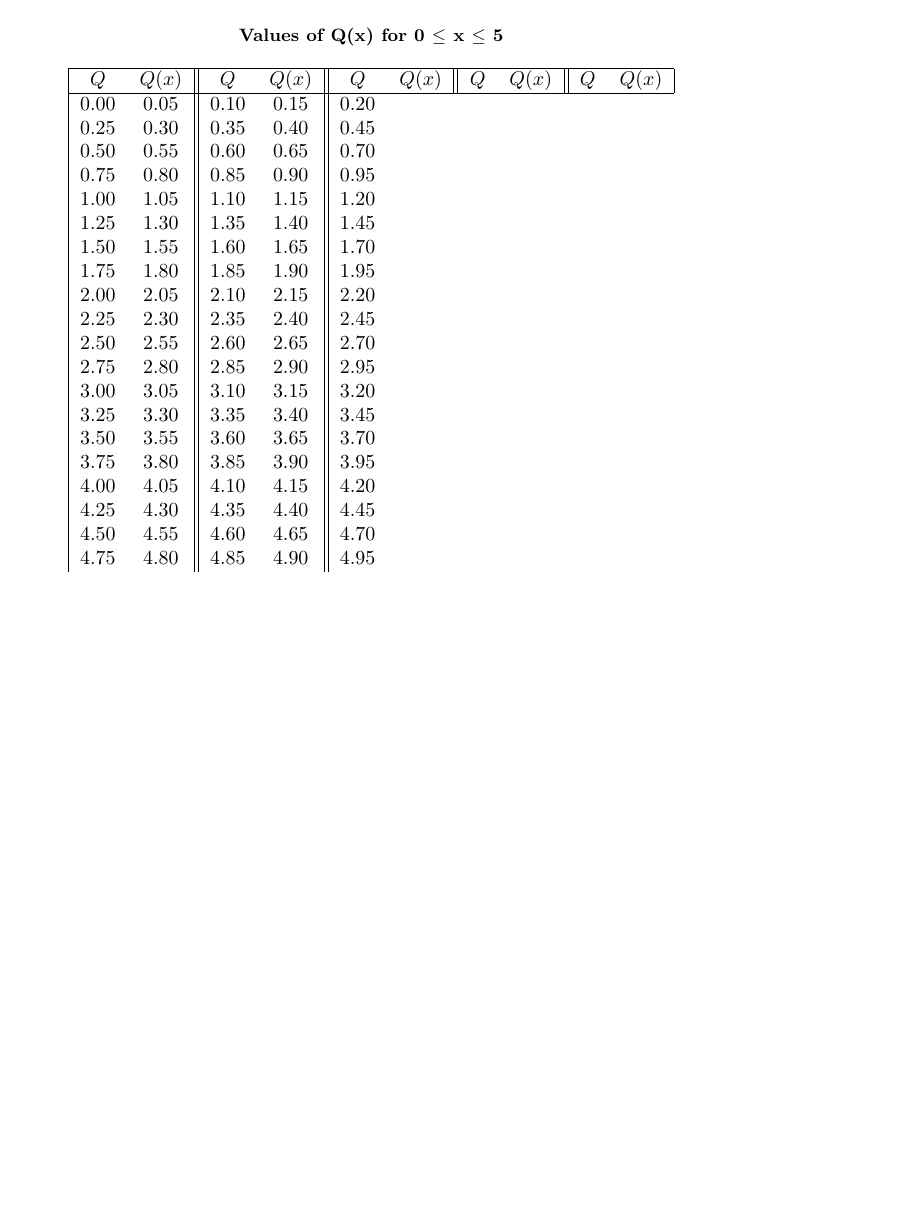
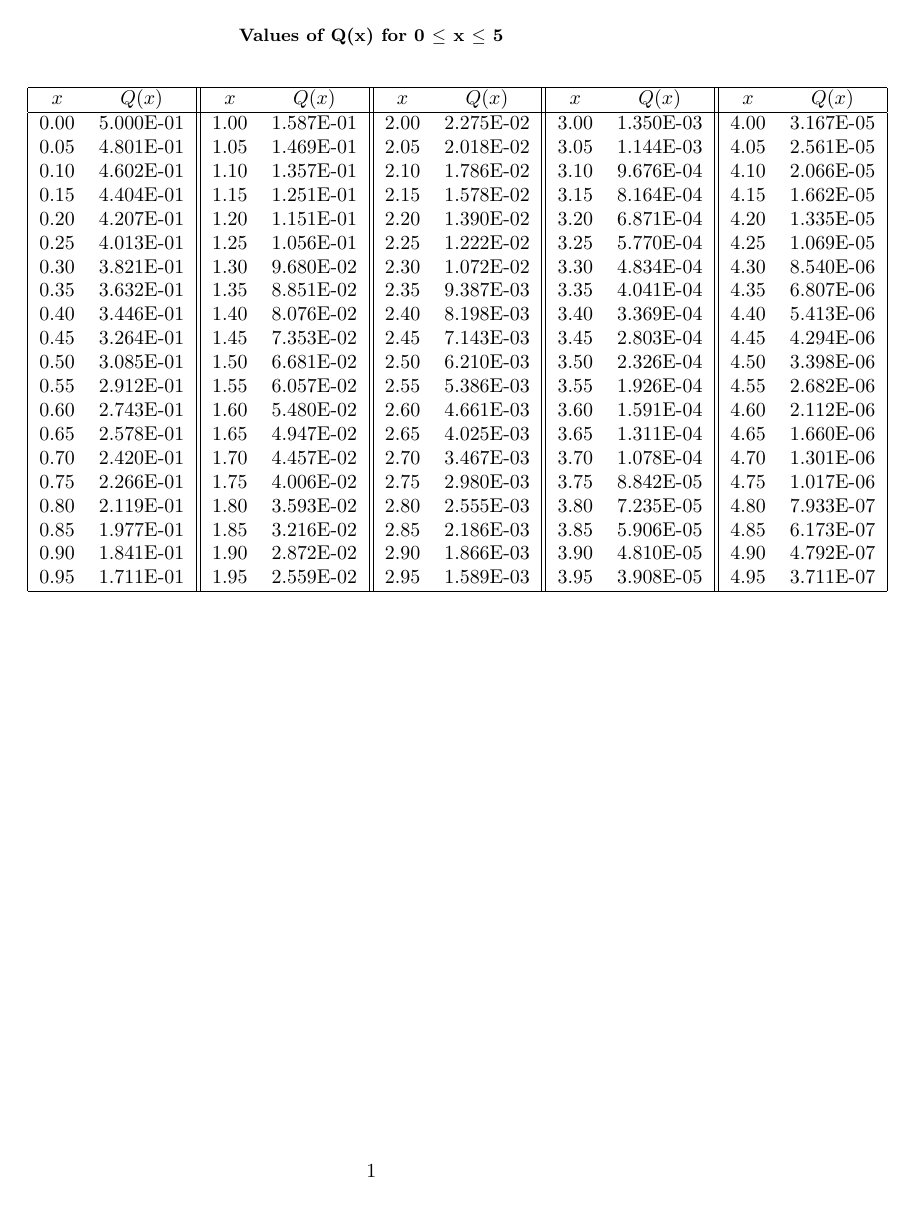
Before and after one commit to drskoolie/projects, a LaTeX document (sts/qfunc.tex): the whole page. Compiled offline with pdfLaTeX.

Commit message:
Finished generating Q-Table

```diff
--- a/sts/qfunc.tex
+++ b/sts/qfunc.tex
@@ -12,27 +11,31 @@
 \begin{tabular}{|cc||cc||cc||cc||cc|}
 
 	\hline
-	 $Q$ & $Q(x)$ & $Q$ & $Q(x)$ & $Q$ & $Q(x)$ & $Q$ & $Q(x)$ & $Q$ & $Q(x)$ \\ \hline
-	 0.00 & 0.05 & 0.10 & 0.15 & 0.20  \\
-	 0.25 & 0.30 & 0.35 & 0.40 & 0.45  \\
-	 0.50 & 0.55 & 0.60 & 0.65 & 0.70  \\
-	 0.75 & 0.80 & 0.85 & 0.90 & 0.95  \\
-	 1.00 & 1.05 & 1.10 & 1.15 & 1.20  \\
-	 1.25 & 1.30 & 1.35 & 1.40 & 1.45  \\
-	 1.50 & 1.55 & 1.60 & 1.65 & 1.70  \\
-	 1.75 & 1.80 & 1.85 & 1.90 & 1.95  \\
-	 2.00 & 2.05 & 2.10 & 2.15 & 2.20  \\
-	 2.25 & 2.30 & 2.35 & 2.40 & 2.45  \\
-	 2.50 & 2.55 & 2.60 & 2.65 & 2.70  \\
-	 2.75 & 2.80 & 2.85 & 2.90 & 2.95  \\
-	 3.00 & 3.05 & 3.10 & 3.15 & 3.20  \\
-	 3.25 & 3.30 & 3.35 & 3.40 & 3.45  \\
-	 3.50 & 3.55 & 3.60 & 3.65 & 3.70  \\
-	 3.75 & 3.80 & 3.85 & 3.90 & 3.95  \\
-	 4.00 & 4.05 & 4.10 & 4.15 & 4.20  \\
-	 4.25 & 4.30 & 4.35 & 4.40 & 4.45  \\
-	 4.50 & 4.55 & 4.60 & 4.65 & 4.70  \\
-	 4.75 & 4.80 & 4.85 & 4.90 & 4.95  \\
+	 $x$ & $Q(x)$ & $x$ & $Q(x)$ & $x$ & $Q(x)$ & $x$ & $Q(x)$ & $x$ & $Q(x)$ \\
+\hline
+	 0.00 & 5.000E-01 & 1.00 & 1.587E-01 & 2.00 & 2.275E-02 & 3.00 & 1.350E-03 & 4.00 & 3.167E-05  \\
+	 0.05 & 4.801E-01 & 1.05 & 1.469E-01 & 2.05 & 2.018E-02 & 3.05 & 1.144E-03 & 4.05 & 2.561E-05  \\
+	 0.10 & 4.602E-01 & 1.10 & 1.357E-01 & 2.10 & 1.786E-02 & 3.10 & 9.676E-04 & 4.10 & 2.066E-05  \\
+	 0.15 & 4.404E-01 & 1.15 & 1.251E-01 & 2.15 & 1.578E-02 & 3.15 & 8.164E-04 & 4.15 & 1.662E-05  \\
+	 0.20 & 4.207E-01 & 1.20 & 1.151E-01 & 2.20 & 1.390E-02 & 3.20 & 6.871E-04 & 4.20 & 1.335E-05  \\
+	 0.25 & 4.013E-01 & 1.25 & 1.056E-01 & 2.25 & 1.222E-02 & 3.25 & 5.770E-04 & 4.25 & 1.069E-05  \\
+	 0.30 & 3.821E-01 & 1.30 & 9.680E-02 & 2.30 & 1.072E-02 & 3.30 & 4.834E-04 & 4.30 & 8.540E-06  \\
+	 0.35 & 3.632E-01 & 1.35 & 8.851E-02 & 2.35 & 9.387E-03 & 3.35 & 4.041E-04 & 4.35 & 6.807E-06  \\
+	 0.40 & 3.446E-01 & 1.40 & 8.076E-02 & 2.40 & 8.198E-03 & 3.40 & 3.369E-04 & 4.40 & 5.413E-06  \\
+	 0.45 & 3.264E-01 & 1.45 & 7.353E-02 & 2.45 & 7.143E-03 & 3.45 & 2.803E-04 & 4.45 & 4.294E-06  \\
+	 0.50 & 3.085E-01 & 1.50 & 6.681E-02 & 2.50 & 6.210E-03 & 3.50 & 2.326E-04 & 4.50 & 3.398E-06  \\
+	 0.55 & 2.912E-01 & 1.55 & 6.057E-02 & 2.55 & 5.386E-03 & 3.55 & 1.926E-04 & 4.55 & 2.682E-06  \\
+	 0.60 & 2.743E-01 & 1.60 & 5.480E-02 & 2.60 & 4.661E-03 & 3.60 & 1.591E-04 & 4.60 & 2.112E-06  \\
+	 0.65 & 2.578E-01 & 1.65 & 4.947E-02 & 2.65 & 4.025E-03 & 3.65 & 1.311E-04 & 4.65 & 1.660E-06  \\
+	 0.70 & 2.420E-01 & 1.70 & 4.457E-02 & 2.70 & 3.467E-03 & 3.70 & 1.078E-04 & 4.70 & 1.301E-06  \\
+	 0.75 & 2.266E-01 & 1.75 & 4.006E-02 & 2.75 & 2.980E-03 & 3.75 & 8.842E-05 & 4.75 & 1.017E-06  \\
+	 0.80 & 2.119E-01 & 1.80 & 3.593E-02 & 2.80 & 2.555E-03 & 3.80 & 7.235E-05 & 4.80 & 7.933E-07  \\
+	 0.85 & 1.977E-01 & 1.85 & 3.216E-02 & 2.85 & 2.186E-03 & 3.85 & 5.906E-05 & 4.85 & 6.173E-07  \\
+	 0.90 & 1.841E-01 & 1.90 & 2.872E-02 & 2.90 & 1.866E-03 & 3.90 & 4.810E-05 & 4.90 & 4.792E-07  \\
+	 0.95 & 1.711E-01 & 1.95 & 2.559E-02 & 2.95 & 1.589E-03 & 3.95 & 3.908E-05 & 4.95 & 3.711E-07  \\
+
+
+    \hline
 
 \end{tabular}
 \end{center}
```
Also changed, not shown: sts/qfunc.pdf, sts/qfunc.tex (1 more changed lines), 4 other files.
